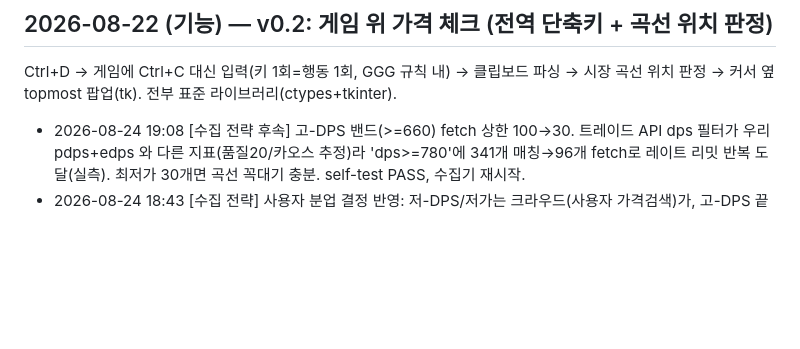
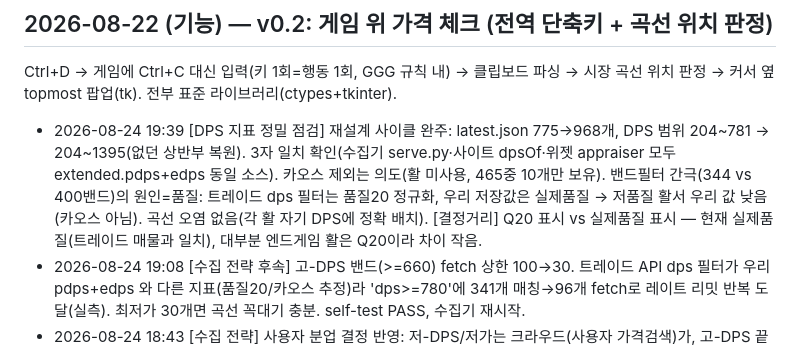
Before and after one commit to skekdi4561/poe2-bow, a Markdown page: FIXLOG.md, the part around the change. Rendered like a GitHub page; blank space fills up the shorter version.

Commit message:
log: DPS 지표 정밀 점검 — 3자 일치·간극 원인 품질(카오스 아님)·상반부 복원

```diff
--- a/FIXLOG.md
+++ b/FIXLOG.md
@@ -41,6 +41,7 @@
 
 Ctrl+D → 게임에 Ctrl+C 대신 입력(키 1회=행동 1회, GGG 규칙 내) → 클립보드 파싱 →
 시장 곡선 위치 판정 → 커서 옆 topmost 팝업(tk). 전부 표준 라이브러리(ctypes+tkinter).
+- 2026-08-24 19:39 [DPS 지표 정밀 점검] 재설계 사이클 완주: latest.json 775→968개, DPS 범위 204~781 → 204~1395(없던 상반부 복원). 3자 일치 확인(수집기 serve.py·사이트 dpsOf·위젯 appraiser 모두 extended.pdps+edps 동일 소스). 카오스 제외는 의도(활 미사용, 465중 10개만 보유). 밴드필터 간극(344 vs 400밴드)의 원인=품질: 트레이드 dps 필터는 품질20 정규화, 우리 저장값은 실제품질 → 저품질 활서 우리 값 낮음(카오스 아님). 곡선 오염 없음(각 활 자기 DPS에 정확 배치). [결정거리] Q20 표시 vs 실제품질 표시 — 현재 실제품질(트레이드 매물과 일치), 대부분 엔드게임 활은 Q20이라 차이 작음.
 - 2026-08-24 19:08 [수집 전략 후속] 고-DPS 밴드(>=660) fetch 상한 100→30. 트레이드 API dps 필터가 우리 pdps+edps 와 다른 지표(품질20/카오스 추정)라 'dps>=780'에 341개 매칭→96개 fetch로 레이트 리밋 반복 도달(실측). 최저가 30개면 곡선 꼭대기 충분. self-test PASS, 수집기 재시작.
 - 2026-08-24 18:43 [수집 전략] 사용자 분업 결정 반영: 저-DPS/저가는 크라우드(사용자 가격검색)가, 고-DPS 끝단은 수집기가 전담. THRESHOLDS 상단을 660→780 확장(690/720/750/780 추가) — 실측 DPS>=660 에 125개가 몰려 660 단일 밴드(가격 오름차순 100)로는 비싼 고-DPS 매물 25개가 잘렸음. 각 고-DPS 층은 100개 미만이라 문턱 추가로 통째 수집. self-test PASS, 수집기 재시작.
 - 2026-08-24 18:31 [① recent_rows 24h 합집합 dedup] 발견 없음. (cond,lid) seen-set + 지문 dedup 건전, 회귀 테스트 완비(재등록/겸용활/재관측). [관찰·재조사 불필요] 지문이 가격 제외→롤 동일 다른매물이 가격만 다르면 하나 버려짐, 단 주석대로 Rare 전용 가정(레어 롤 충돌≈0)이고 위젯은 비-Rare 무조건 제외(appraiser:256)·사이트는 rareOnly 체크박스라 곡선 영향 없음. 가격 제외는 재등록 최신가 유지의 의도된 설계.
```
